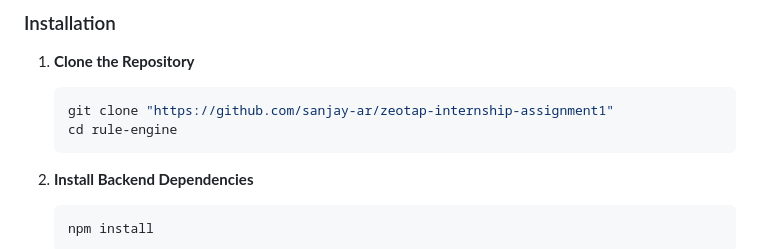
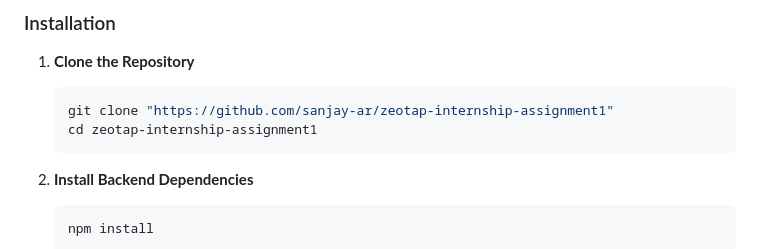
Before and after one commit to sanjay-ar/Rule-engine, a Markdown page: README.md, the part around the change. Drawn GitHub-style.

````diff
--- a/README.md
+++ b/README.md
@@ -48,7 +48,7 @@ This application is a rule engine that determines user eligibility based on attr
 1. **Clone the Repository**
    ```bash
    git clone "https://github.com/sanjay-ar/zeotap-internship-assignment1"
-   cd rule-engine
+   cd zeotap-internship-assignment1
    ```
 
 2. **Install Backend Dependencies**
````
